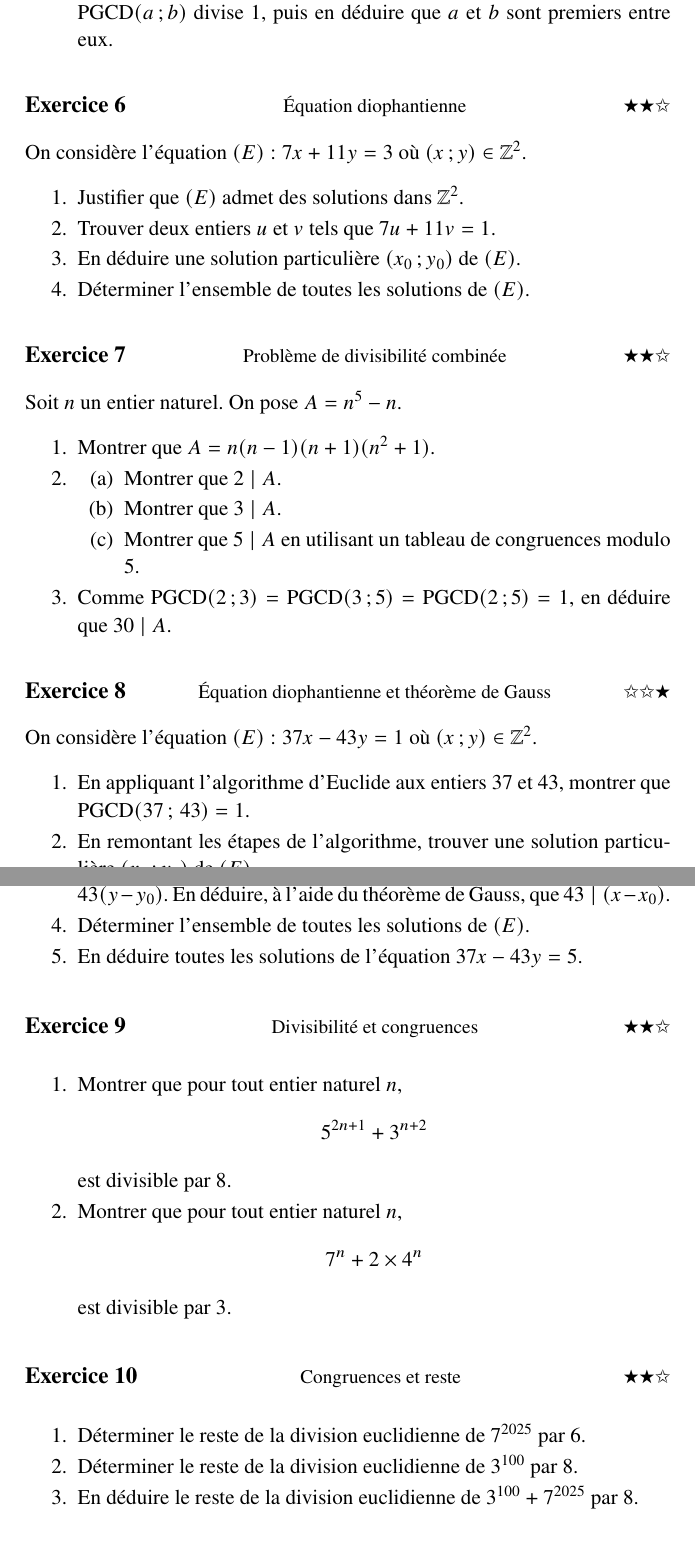
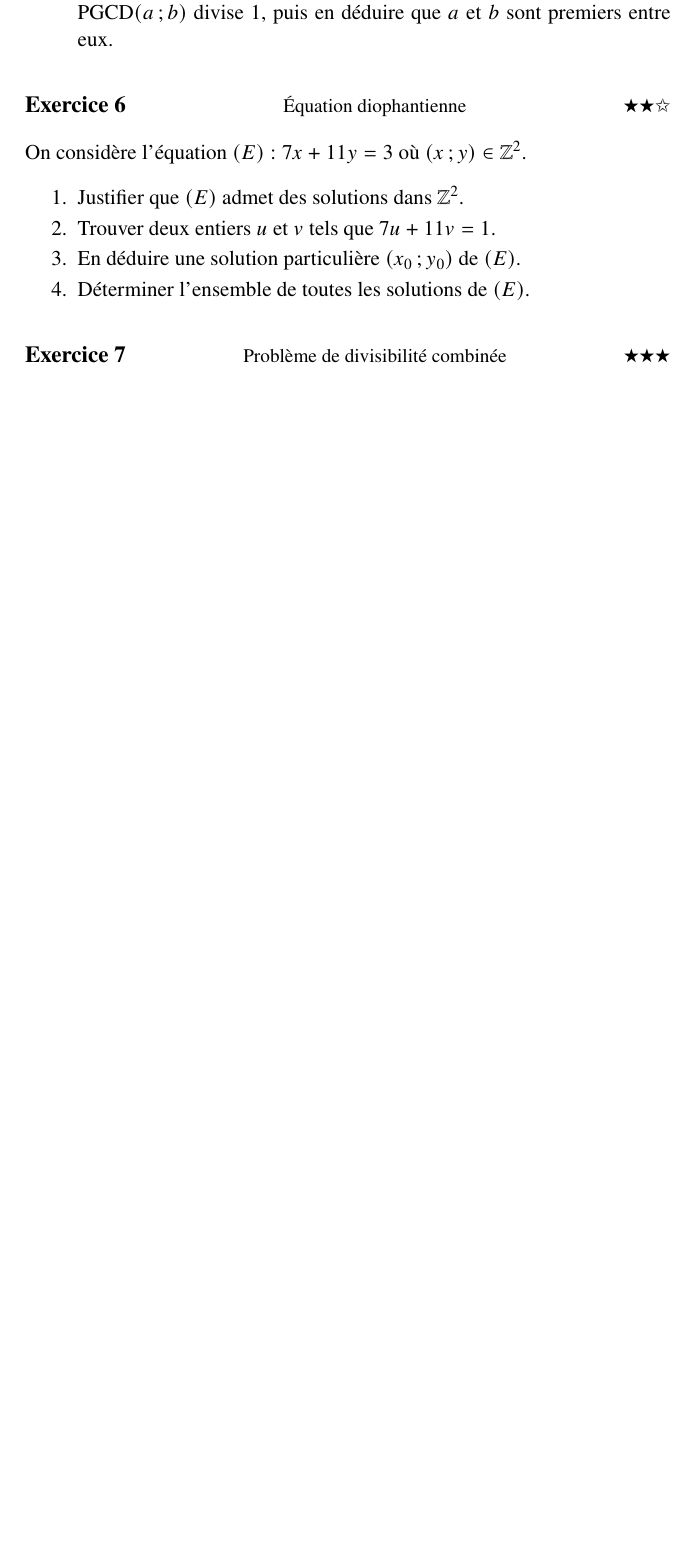
Before and after one commit to amamiarilala-svg/Livre_bac_S, a LaTeX book (main.tex, which reads parties/algebre/arithmetique.tex): two parts of pages 25 and 26 of 164 before the commit and part of page 25 of 162 after it, the two joined at a grey line, cut so that both start at the same text, the shorter picture padded with empty space. Compiled offline with pdfLaTeX.

Commit message:
Corrige des doublons de contenu dans le chapitre Arithmetique
- Retire un bloc de 8 exercices entierement duplique (lignes ~860-995),
  copie-colle par erreur juste avant les memes exercices legerement
  retouches : ils apparaissaient deux fois de suite avec la meme
  numerotation de theme, ce qui gonflait inutilement le chapitre et
  cassait la numerotation continue des exercices suivants.
- Retire un paragraphe "Consequence" duplique mot pour mot juste avant
  son propre marqueur \consequence.

Co-Authored-By: Claude Sonnet 5 <noreply@anthropic.com>

```diff
--- a/parties/algebre/arithmetique.tex
+++ b/parties/algebre/arithmetique.tex
@@ -953,81 +951,3 @@ On considère l'équation $(E) : 7x + 11y = 3$ où $(x\,;y) \in \Z^2$.
 
 
 % ------------------------------------------------------------
-\exercice{Problème de divisibilité combinée \hfill \etoilepleine\etoilepleine\etoilevide}
-% ------------------------------------------------------------
-
-Soit $n$ un entier naturel. On pose $A = n^5 - n$.
-
-\begin{enumerate}
-	\item Montrer que $A = n(n-1)(n+1)(n^2+1)$.
-
-	\item
-	\begin{enumerate}
-		\item Montrer que $2 \mid A$.
-		\item Montrer que $3 \mid A$.
-		\item Montrer que $5 \mid A$ en utilisant un tableau de congruences modulo $5$.
-	\end{enumerate}
-
-	\item Comme $\mathrm{PGCD}(2\,;3) = \mathrm{PGCD}(3\,;5) = \mathrm{PGCD}(2\,;5) = 1$,
-	en déduire que $30 \mid A$.
-\end{enumerate}
-
-
-% ------------------------------------------------------------
-\exercice{Équation diophantienne et théorème de Gauss \hfill \etoilevide\etoilevide\etoilepleine}
-% ------------------------------------------------------------
-
-On considère l'équation $(E) : 37x - 43y = 1$ où $(x\,;y) \in \Z^2$.
-
-\begin{enumerate}
-	\item En appliquant l'algorithme d'Euclide aux entiers $37$ et $43$,
-	montrer que $\mathrm{PGCD}(37\,;\,43) = 1$.
-
-	\item En remontant les étapes de l'algorithme, trouver une solution
-	particulière $(x_0\,;y_0)$ de $(E)$.
-
-	\item Montrer que si $(x\,;y)$ est une solution de $(E)$, alors
-	$37(x - x_0) = 43(y - y_0)$.
-	En déduire, à l'aide du théorème de Gauss, que $43 \mid (x - x_0)$.
-
-	\item Déterminer l'ensemble de toutes les solutions de $(E)$.
-
-	\item En déduire toutes les solutions de l'équation $37x - 43y = 5$.
-\end{enumerate}
-
-% ============================================================
-%   EXERCICES — Arithmétique dans Z
-%   Thèmes : Divisibilité, Congruences, Z/nZ, PGCD, Diophantiennes
-%   Mazava Maths
-% ============================================================
-
-% ------------------------------------------------------------
-\exercice{Divisibilité et congruences \hfill \etoilepleine\etoilepleine\etoilevide}
-% ------------------------------------------------------------
-
-\begin{enumerate}
-	\item Montrer que pour tout entier naturel $n$,
-	$$
-	5^{2n+1} + 3^{n+2}
-	$$
-	est divisible par $8$.
-
-	\item Montrer que pour tout entier naturel $n$,
-	$$
-	7^n + 2 \times 4^n
-	$$
-	est divisible par $3$.
-\end{enumerate}
-
-
-% ------------------------------------------------------------
-\exercice{Congruences et reste \hfill \etoilepleine\etoilepleine\etoilevide}
-% ------------------------------------------------------------
-
-\begin{enumerate}
-	\item Déterminer le reste de la division euclidienne de $7^{2025}$ par $6$.
-
-	\item Déterminer le reste de la division euclidienne de $3^{100}$ par $8$.
-
-	\item En déduire le reste de la division euclidienne de $3^{100} + 7^{2025}$ par $8$.
-\end{enumerate}
```
Also changed, not shown: parties/algebre/arithmetique.tex (60 more changed lines).
